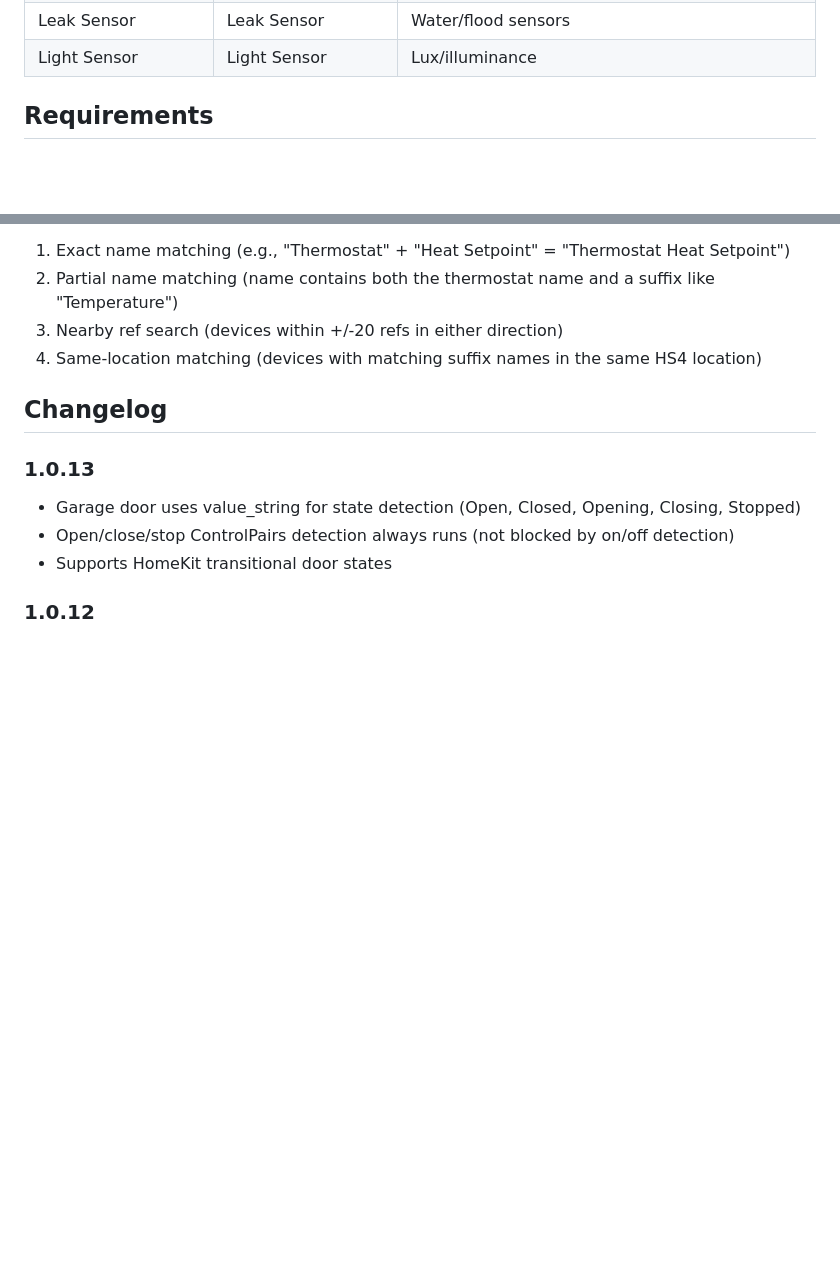
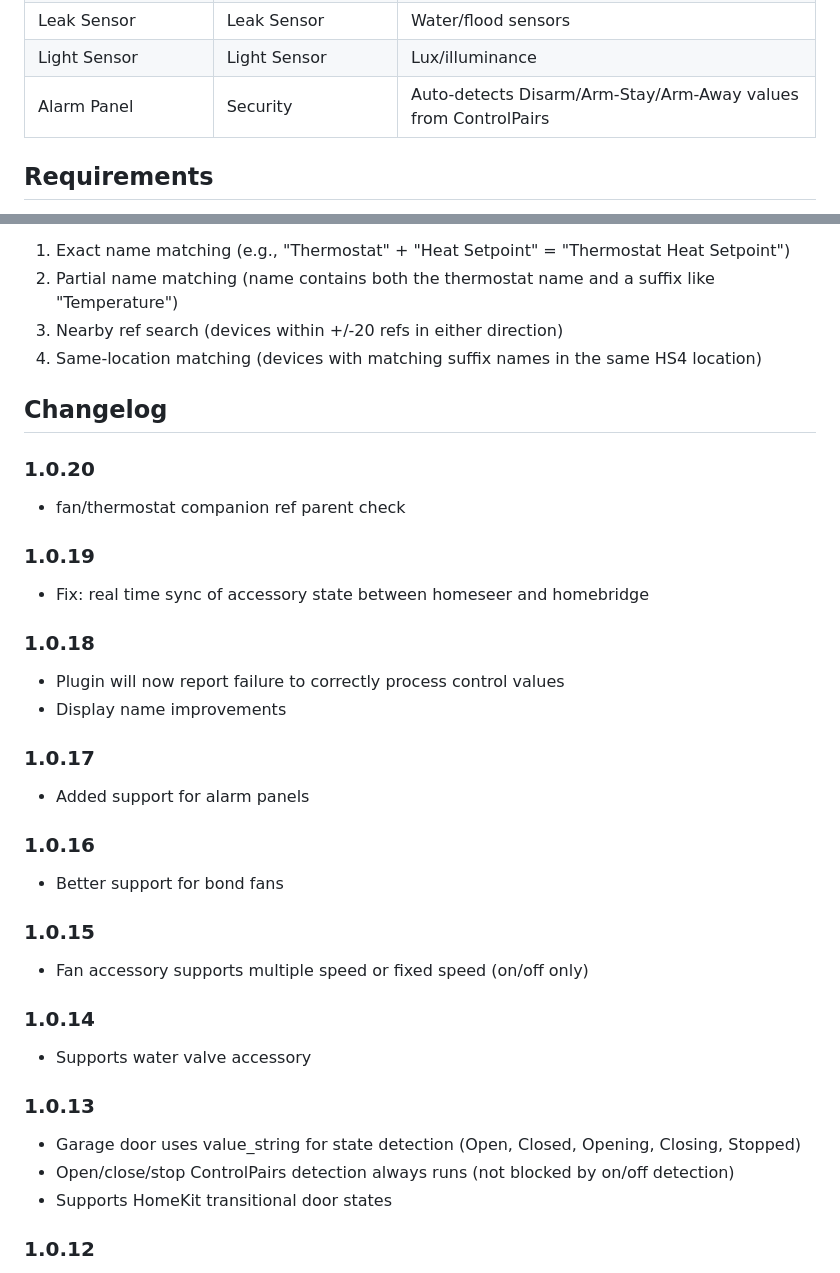
Before and after one commit to eyaniv/homebridge-hm-homeseer, a Markdown page: README.md, 2 parts joined by grey strips. GitHub-like rendering; blank space fills up the shorter version.

```diff
--- a/README.md
+++ b/README.md
@@ -32,6 +32,8 @@ This plugin was built from scratch as a modern replacement for older HomeSeer-to
 | CO Sensor | Carbon Monoxide Sensor | |
 | Leak Sensor | Leak Sensor | Water/flood sensors |
 | Light Sensor | Light Sensor | Lux/illuminance |
+| Alarm Panel | Security | Auto-detects Disarm/Arm-Stay/Arm-Away values from ControlPairs |
+
 
 ## Requirements
 
@@ -121,6 +123,28 @@ Thermostats in HS4 are typically split across multiple devices (mode, temperatur
 
 ## Changelog
 
+### 1.0.20
+- fan/thermostat companion ref parent check
+
+### 1.0.19
+- Fix: real time sync of accessory state between homeseer and homebridge
+
+### 1.0.18
+- Plugin will now report failure to correctly process control values
+- Display name improvements
+
+### 1.0.17
+- Added support for alarm panels
+
+### 1.0.16
+- Better support for bond fans
+
+### 1.0.15
+- Fan accessory supports multiple speed or fixed speed (on/off only)
+
+### 1.0.14
+- Supports water valve accessory
+
 ### 1.0.13
 - Garage door uses value_string for state detection (Open, Closed, Opening, Closing, Stopped)
 - Open/close/stop ControlPairs detection always runs (not blocked by on/off detection)
```
